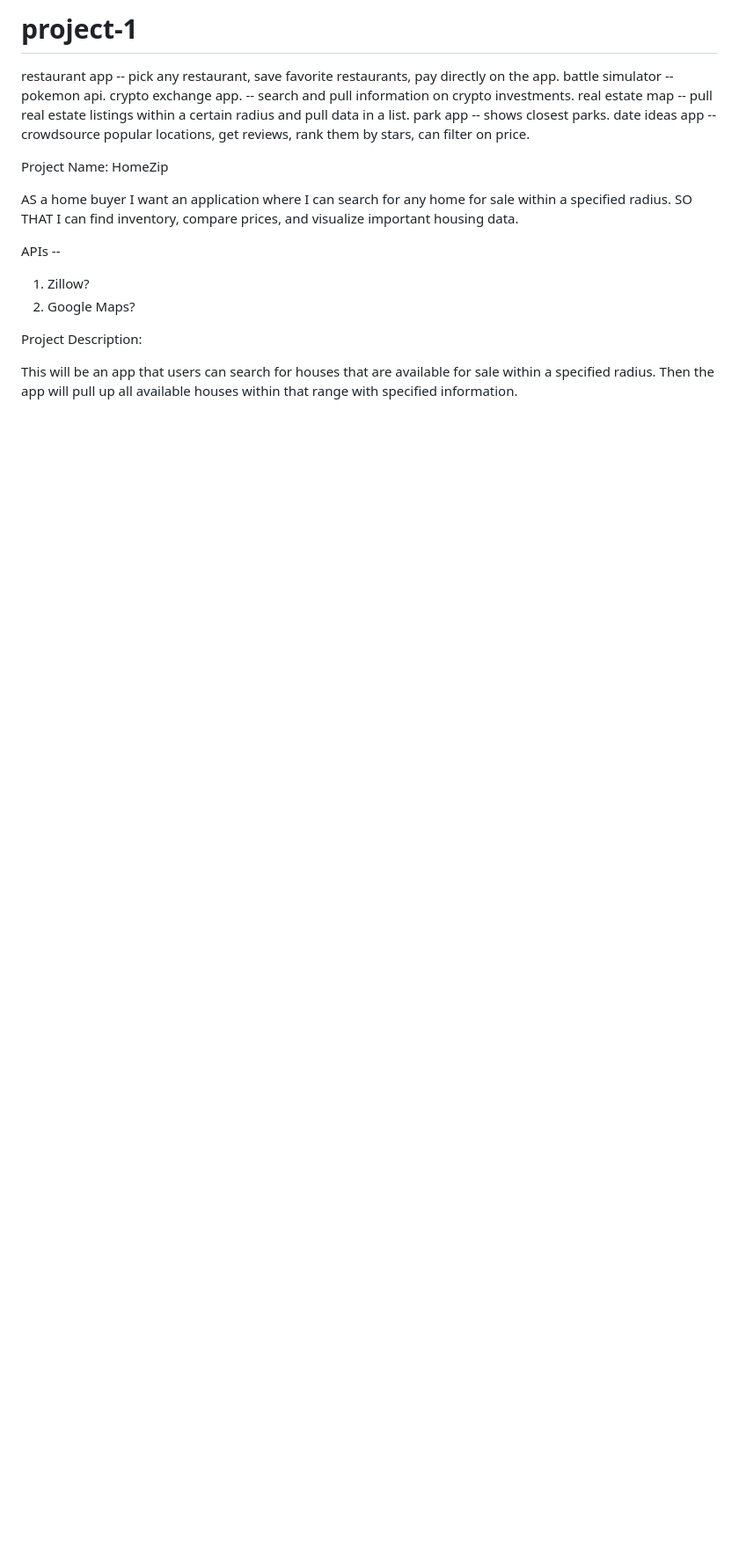
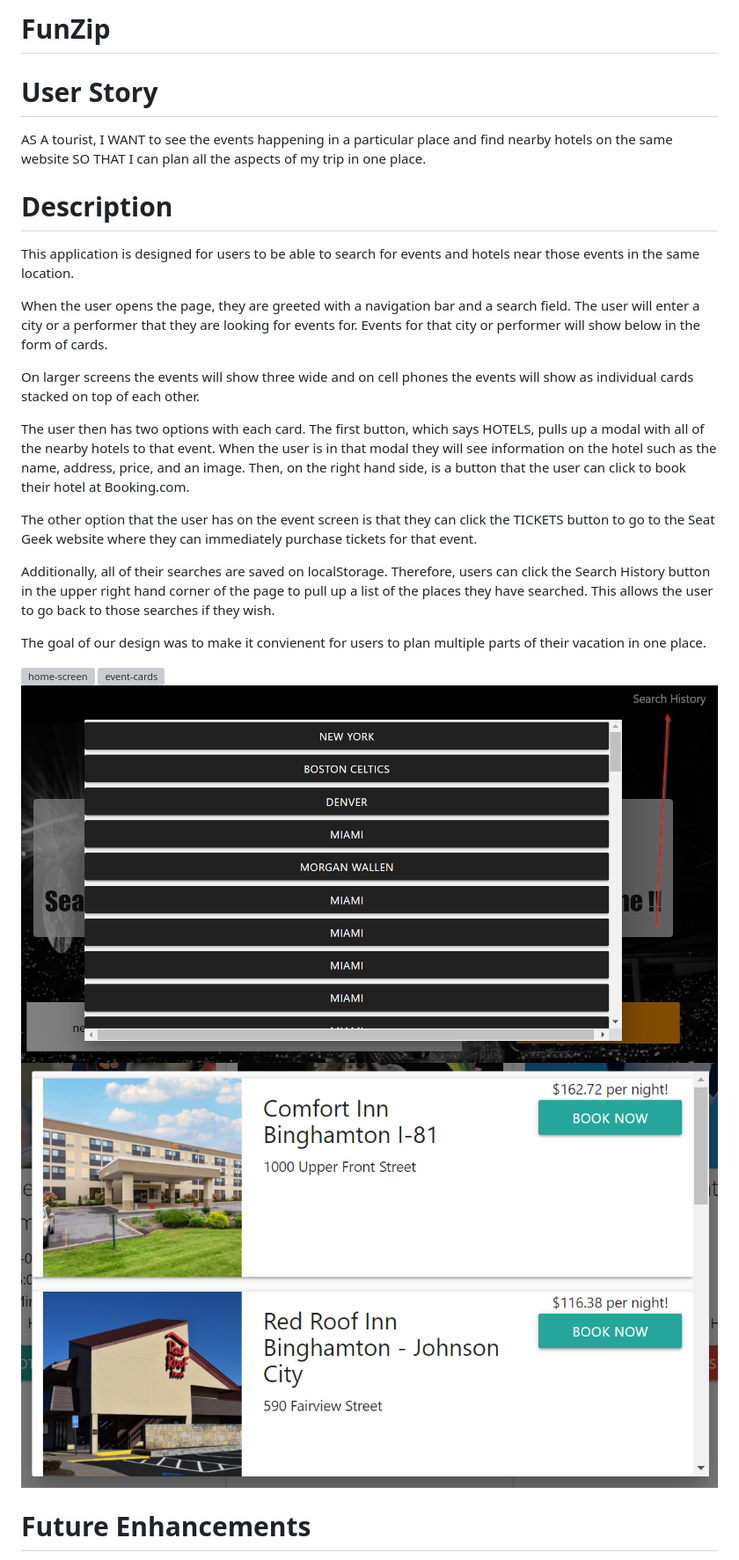
Before and after one commit to robsquaadd/home-zip, a Markdown page: README.md, the part around the change printed below. Shown: that part at 88% size. GitHub-like rendering; pictures changed too: assets/readme-images/hotelsModalImage.png (added), assets/readme-images/searchHistoryImage.png (added); blank space fills up the shorter version; grey boxes are pictures that could not be loaded.

Commit message:
README.md added. Images added.

```diff
--- a/README.md
+++ b/README.md
@@ -1,24 +1,29 @@
-# project-1
+# FunZip
 
-restaurant app -- pick any restaurant, save favorite restaurants, pay directly on the app.
-battle simulator -- pokemon api.
-crypto exchange app. -- search and pull information on crypto investments.
-real estate map -- pull real estate listings within a certain radius and pull data in a list.
-park app -- shows closest parks.
-date ideas app -- crowdsource popular locations, get reviews, rank them by stars, can filter on price.
+# User Story
 
-Project Name: HomeZip
+AS A tourist, I WANT to see the events happening in a particular place and find nearby hotels on the same website SO THAT I can plan all the aspects of my trip in one place.
 
-AS a home buyer
-I want an application where I can search for any home for sale within a specified radius.
-SO THAT I can find inventory, compare prices, and visualize important housing data.
+# Description
 
-APIs --
+This application is designed for users to be able to search for events and hotels near those events in the same location.
 
-1. Zillow?
-2. Google Maps?
+When the user opens the page, they are greeted with a navigation bar and a search field. The user will enter a city or a performer that they are looking for events for. Events for that city or performer will show below in the form of cards.
 
-Project Description:
+On larger screens the events will show three wide and on cell phones the events will show as individual cards stacked on top of each other.
 
-This will be an app that users can search for houses that are available for sale within a specified radius.
-Then the app will pull up all available houses within that range with specified information.
+The user then has two options with each card. The first button, which says HOTELS, pulls up a modal with all of the nearby hotels to that event. When the user is in that modal they will see information on the hotel such as the name, address, price, and an image. Then, on the right hand side, is a button that the user can click to book their hotel at Booking.com.
+
+The other option that the user has on the event screen is that they can click the TICKETS button to go to the Seat Geek website where they can immediately purchase tickets for that event.
+
+Additionally, all of their searches are saved on localStorage. Therefore, users can click the Search History button in the upper right hand corner of the page to pull up a list of the places they have searched. This allows the user to go back to those searches if they wish.
+
+The goal of our design was to make it convienent for users to plan multiple parts of their vacation in one place.
+
+![home-screen](./assets/readme-images/homeimage.png)
+![event-cards](./assets/readme-images/eventCardsImage.png)
+![search-history](./assets/readme-images/searchHistoryImage.png)
+![hotels](./assets/readme-images/hotelsModalImage.png)
+
+# Future Enhancements
+
```
Also changed, not shown: other parts of README.md (+9 -0 lines), 3 other files.
